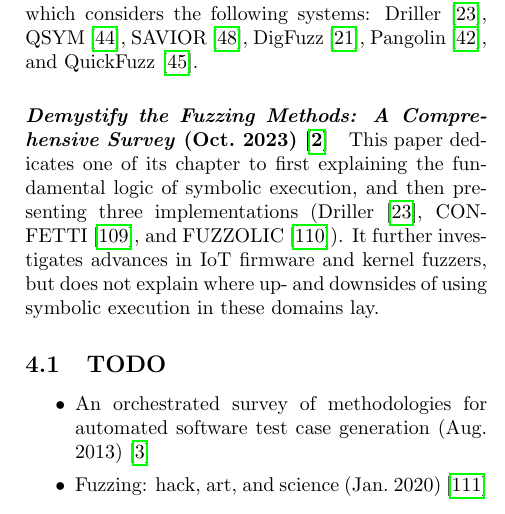
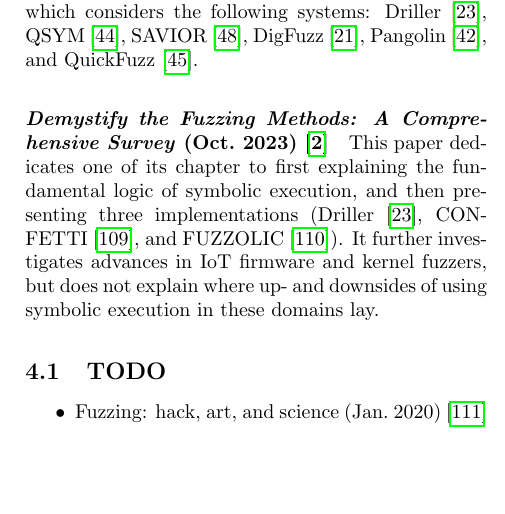
Before and after one commit to riesentoaster/fuzzing-paper, a LaTeX document (index.tex): part of one column of page 6 of 19, cut so that both start at the same text, the shorter picture padded with empty space. Compiled offline with pdfLaTeX.

Commit message:
removing todo from list

```diff
--- a/index.tex
+++ b/index.tex
@@ -170,7 +170,6 @@
 
     \subsection{TODO}
     \begin{itemize}
-        \item    An orchestrated survey of methodologies for automated software test case generation (\citedate{Orchestrated})\cite{Orchestrated}
         \item    Fuzzing: hack, art, and science (\citedate{HackArtScience})\cite{HackArtScience}
         \item    A Survey of Hybrid Fuzzing based on Symbolic Execution (\citedate{SurveyHybrid})\cite{SurveyHybrid}
         \item    Fuzzing: Challenges and Reflections (\citedate{ChallengesAndReflections})\cite{ChallengesAndReflections}
```
Also changed, not shown: out/index.pdf.
